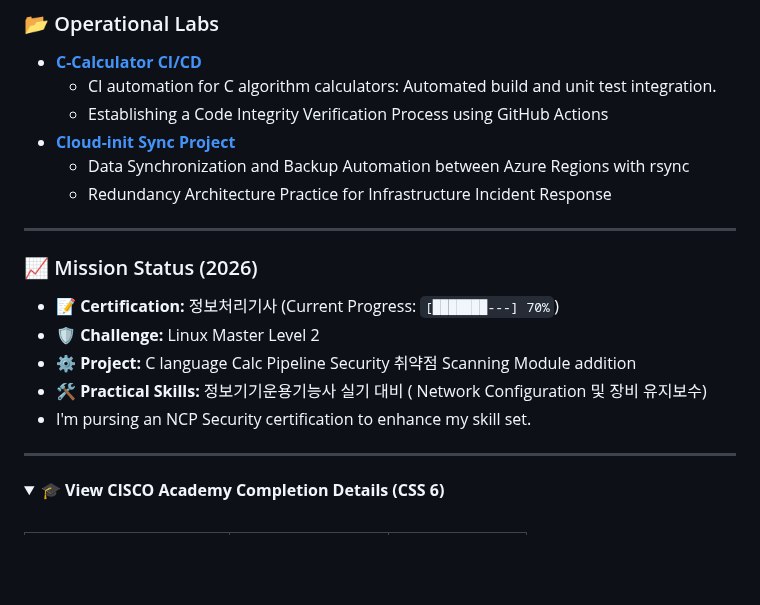
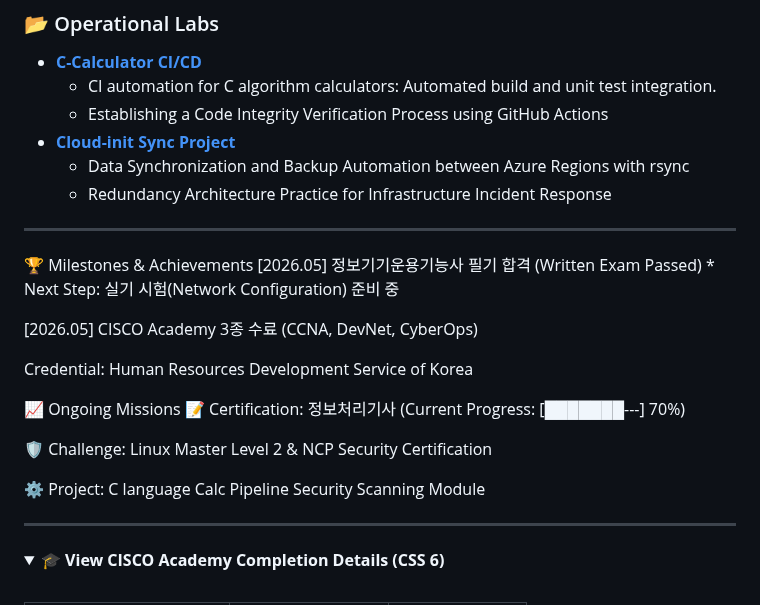
Before and after one commit to ikaramz/ikaramz.github.io, a Markdown page: README.md, the part around the change. Drawn GitHub-style; folded sections open; blank space fills up the shorter version.

```diff
--- a/README.md
+++ b/README.md
@@ -42,12 +42,20 @@
 
 ---
 
-### 📈 Mission Status (2026)
-- 📝 **Certification:** 정보처리기사 (Current Progress: `[███████---] 70%`)
-- 🛡️ **Challenge:** Linux Master Level 2
-- ⚙️ **Project:** C language Calc Pipeline Security 취약점 Scanning Module addition
-- 🛠️ **Practical Skills:** 정보기기운용기능사 실기 대비 ( Network Configuration 및 장비 유지보수)
-- I'm pursing an NCP Security certification to enhance my skill set.
+🏆 Milestones & Achievements
+[2026.05] 정보기기운용기능사 필기 합격 (Written Exam Passed) * Next Step: 실기 시험(Network Configuration) 준비 중
+
+[2026.05] CISCO Academy 3종 수료 (CCNA, DevNet, CyberOps)
+
+Credential: Human Resources Development Service of Korea
+
+📈 Ongoing Missions
+📝 Certification: 정보처리기사 (Current Progress: [███████---] 70%)
+
+🛡️ Challenge: Linux Master Level 2 & NCP Security Certification
+
+⚙️ Project: C language Calc Pipeline Security Scanning Module
+
 ---
 
 <details>
```
